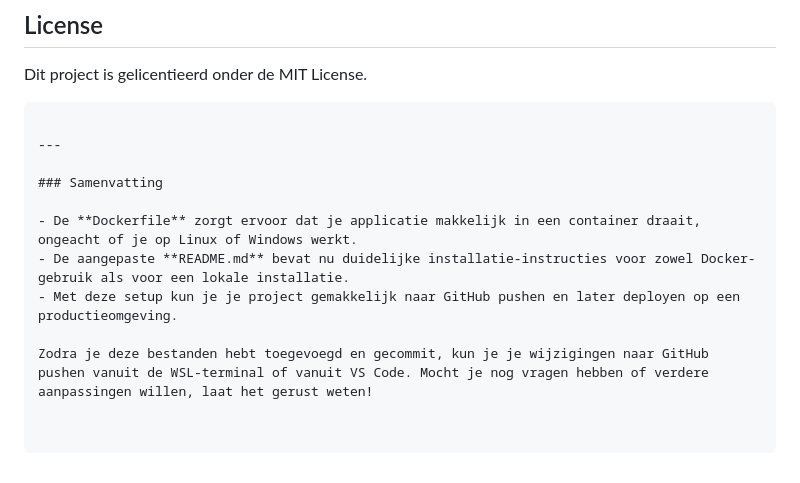
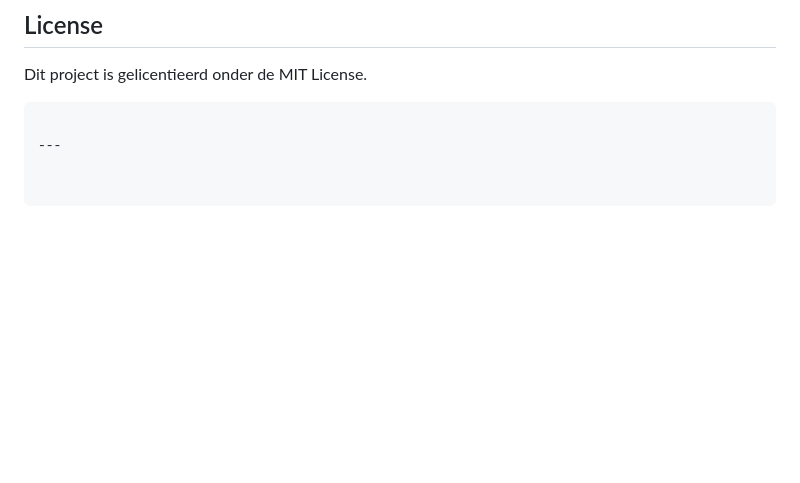
Before and after one commit to Daniel-DDV/pdf-compressor, a Markdown page: README.md, the part around the change. GitHub-like rendering; blank space fills up the shorter version.

````diff
--- a/README.md
+++ b/README.md
@@ -124,11 +124,3 @@ Dit project is gelicentieerd onder de MIT License.
 ```
 
 ---
-
-### Samenvatting
-
-- De **Dockerfile** zorgt ervoor dat je applicatie makkelijk in een container draait, ongeacht of je op Linux of Windows werkt.
-- De aangepaste **README.md** bevat nu duidelijke installatie-instructies voor zowel Docker-gebruik als voor een lokale installatie.
-- Met deze setup kun je je project gemakkelijk naar GitHub pushen en later deployen op een productieomgeving.
-
-Zodra je deze bestanden hebt toegevoegd en gecommit, kun je je wijzigingen naar GitHub pushen vanuit de WSL-terminal of vanuit VS Code. Mocht je nog vragen hebben of verdere aanpassingen willen, laat het gerust weten!
````
